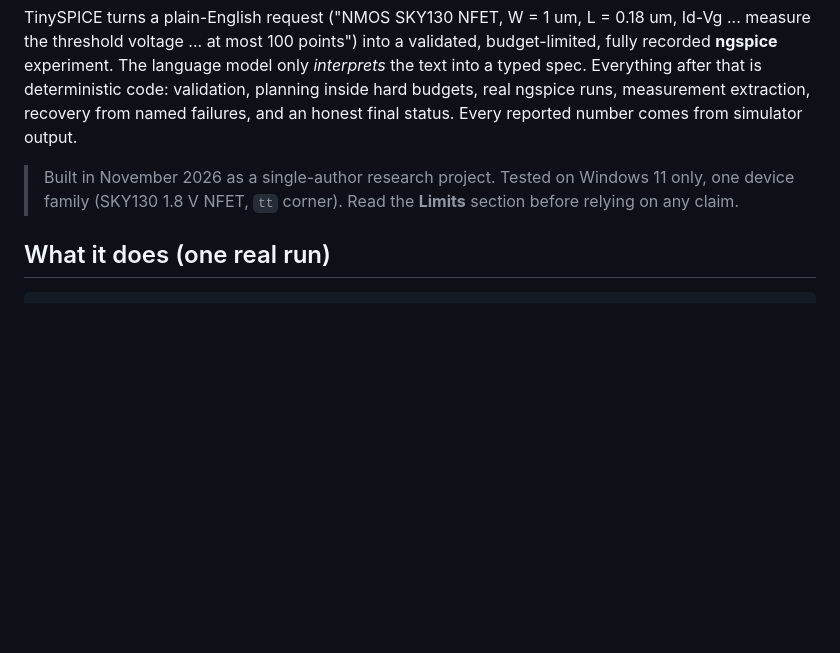
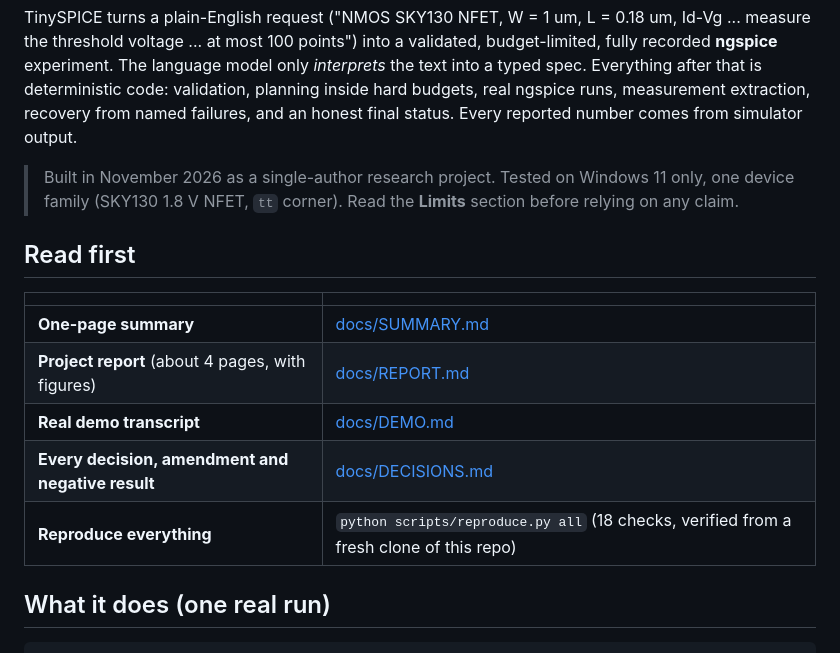
Before and after one commit to pavannithin224-abcd/TinySPICE, a Markdown page: README.md, the part around one of its changes. Drawn GitHub-style; blank space fills up the shorter version.

````diff
--- a/README.md
+++ b/README.md
@@ -6,6 +6,15 @@ TinySPICE turns a plain-English request ("NMOS SKY130 NFET, W = 1 um, L = 0.18 u
 The language model only *interprets* the text into a typed spec. Everything after that is deterministic code: validation, planning inside hard budgets, real ngspice runs, measurement extraction, recovery from named failures, and an honest final status. Every reported number comes from simulator output.
 
 > Built in November 2026 as a single-author research project. Tested on Windows 11 only, one device family (SKY130 1.8 V NFET, `tt` corner). Read the **Limits** section before relying on any claim.
+
+## Read first
+| | |
+|---|---|
+| **One-page summary** | [docs/SUMMARY.md](https://github.com/pavannithin224-abcd/TinySPICE/blob/main/docs/SUMMARY.md) |
+| **Project report** (about 4 pages, with figures) | [docs/REPORT.md](https://github.com/pavannithin224-abcd/TinySPICE/blob/main/docs/REPORT.md) |
+| **Real demo transcript** | [docs/DEMO.md](https://github.com/pavannithin224-abcd/TinySPICE/blob/main/docs/DEMO.md) |
+| **Every decision, amendment and negative result** | [docs/DECISIONS.md](https://github.com/pavannithin224-abcd/TinySPICE/blob/main/docs/DECISIONS.md) |
+| **Reproduce everything** | `python scripts/reproduce.py all` (18 checks, verified from a fresh clone of this repo) |
 
 ## What it does (one real run)
 ```
````
Also changed, not shown: other parts of README.md (+14 -1 lines), docs/DEMO.md (+12 -12 lines), docs/media/01_ask_run.png (added), docs/media/02_verify.png (added), docs/media/03_refused_incomplete.png (added), docs/media/04_planner_refuses_300C.png (added), docs/media/demo.gif (added), 2 other files.
